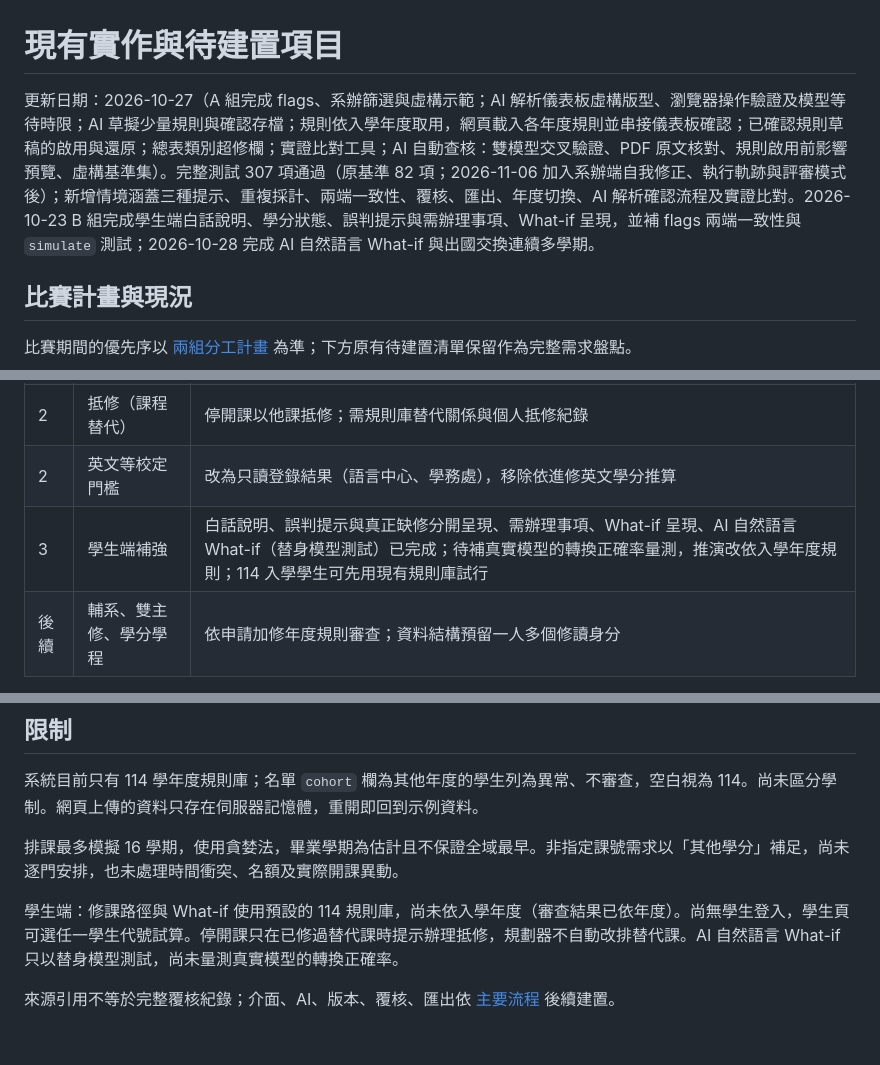
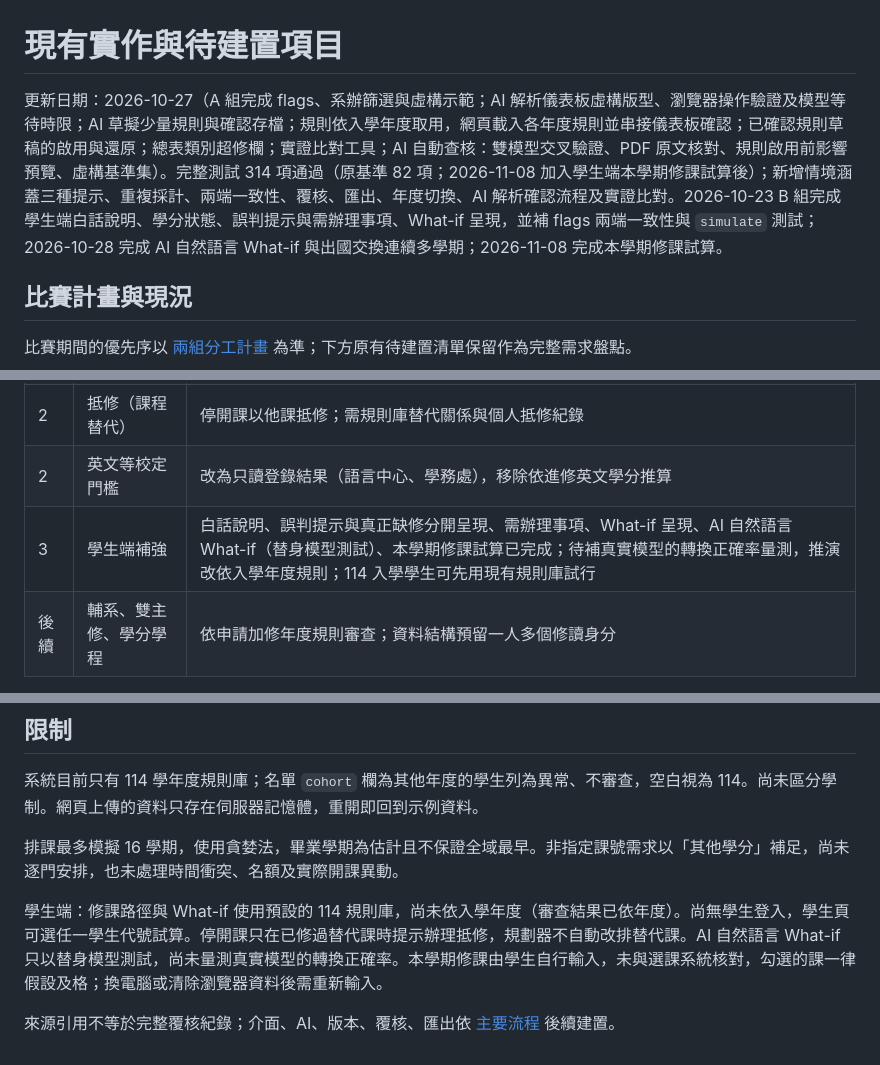
Before and after one commit to jdfiss/academy_twins, a Markdown page: docs/IMPLEMENTATION_STATUS.md, 3 parts joined by grey strips. GitHub-like rendering.

```diff
--- a/docs/IMPLEMENTATION_STATUS.md
+++ b/docs/IMPLEMENTATION_STATUS.md
@@ -1,6 +1,6 @@
 # 現有實作與待建置項目
 
-更新日期：2026-10-27（A 組完成 flags、系辦篩選與虛構示範；AI 解析儀表板虛構版型、瀏覽器操作驗證及模型等待時限；AI 草擬少量規則與確認存檔；規則依入學年度取用，網頁載入各年度規則並串接儀表板確認；已確認規則草稿的啟用與還原；總表類別超修欄；實證比對工具；AI 自動查核：雙模型交叉驗證、PDF 原文核對、規則啟用前影響預覽、虛構基準集）。完整測試 307 項通過（原基準 82 項；2026-11-06 加入系辦端自我修正、執行軌跡與評審模式後）；新增情境涵蓋三種提示、重複採計、兩端一致性、覆核、匯出、年度切換、AI 解析確認流程及實證比對。2026-10-23 B 組完成學生端白話說明、學分狀態、誤判提示與需辦理事項、What-if 呈現，並補 flags 兩端一致性與 `simulate` 測試；2026-10-28 完成 AI 自然語言 What-if 與出國交換連續多學期。
+更新日期：2026-10-27（A 組完成 flags、系辦篩選與虛構示範；AI 解析儀表板虛構版型、瀏覽器操作驗證及模型等待時限；AI 草擬少量規則與確認存檔；規則依入學年度取用，網頁載入各年度規則並串接儀表板確認；已確認規則草稿的啟用與還原；總表類別超修欄；實證比對工具；AI 自動查核：雙模型交叉驗證、PDF 原文核對、規則啟用前影響預覽、虛構基準集）。完整測試 314 項通過（原基準 82 項；2026-11-08 加入學生端本學期修課試算後）；新增情境涵蓋三種提示、重複採計、兩端一致性、覆核、匯出、年度切換、AI 解析確認流程及實證比對。2026-10-23 B 組完成學生端白話說明、學分狀態、誤判提示與需辦理事項、What-if 呈現，並補 flags 兩端一致性與 `simulate` 測試；2026-10-28 完成 AI 自然語言 What-if 與出國交換連續多學期；2026-11-08 完成本學期修課試算。
 
 ## 比賽計畫與現況
 
@@ -76,7 +77,7 @@ python app.py --bottlenecks
 | 2 | 規則代碼對照 | 校務系統代碼、章則用語與本專案 R 編號對照；待承辦人提供資管系代碼清單 |
 | 2 | 抵修（課程替代） | 停開課以他課抵修；需規則庫替代關係與個人抵修紀錄 |
 | 2 | 英文等校定門檻 | 改為只讀登錄結果（語言中心、學務處），移除依進修英文學分推算 |
-| 3 | 學生端補強 | 白話說明、誤判提示與真正缺修分開呈現、需辦理事項、What-if 呈現、AI 自然語言 What-if（替身模型測試）已完成；待補真實模型的轉換正確率量測，推演改依入學年度規則；114 入學學生可先用現有規則庫試行 |
+| 3 | 學生端補強 | 白話說明、誤判提示與真正缺修分開呈現、需辦理事項、What-if 呈現、AI 自然語言 What-if（替身模型測試）、本學期修課試算已完成；待補真實模型的轉換正確率量測，推演改依入學年度規則；114 入學學生可先用現有規則庫試行 |
 | 後續 | 輔系、雙主修、學分學程 | 依申請加修年度規則審查；資料結構預留一人多個修讀身分 |
 
 其他待建置：
@@ -361,6 +362,6 @@ python -m academic_twin.evaluate timing 計時.csv [--out 結果.json]
 
 排課最多模擬 16 學期，使用貪婪法，畢業學期為估計且不保證全域最早。非指定課號需求以「其他學分」補足，尚未逐門安排，也未處理時間衝突、名額及實際開課異動。
 
-學生端：修課路徑與 What-if 使用預設的 114 規則庫，尚未依入學年度（審查結果已依年度）。尚無學生登入，學生頁可選任一學生代號試算。停開課只在已修過替代課時提示辦理抵修，規劃器不自動改排替代課。AI 自然語言 What-if 只以替身模型測試，尚未量測真實模型的轉換正確率。
+學生端：修課路徑與 What-if 使用預設的 114 規則庫，尚未依入學年度（審查結果已依年度）。尚無學生登入，學生頁可選任一學生代號試算。停開課只在已修過替代課時提示辦理抵修，規劃器不自動改排替代課。AI 自然語言 What-if 只以替身模型測試，尚未量測真實模型的轉換正確率。本學期修課由學生自行輸入，未與選課系統核對，勾選的課一律假設及格；換電腦或清除瀏覽器資料後需重新輸入。
 
 來源引用不等於完整覆核紀錄；介面、AI、版本、覆核、匯出依 [主要流程](PROJECT_DESIGN.md) 後續建置。
```
Also changed, not shown: other parts of docs/IMPLEMENTATION_STATUS.md (+1 -0 lines), docs/STUDENT_REQUIREMENTS.md (+3 -2 lines), docs/TEAM_PLAN.md (+4 -2 lines).
